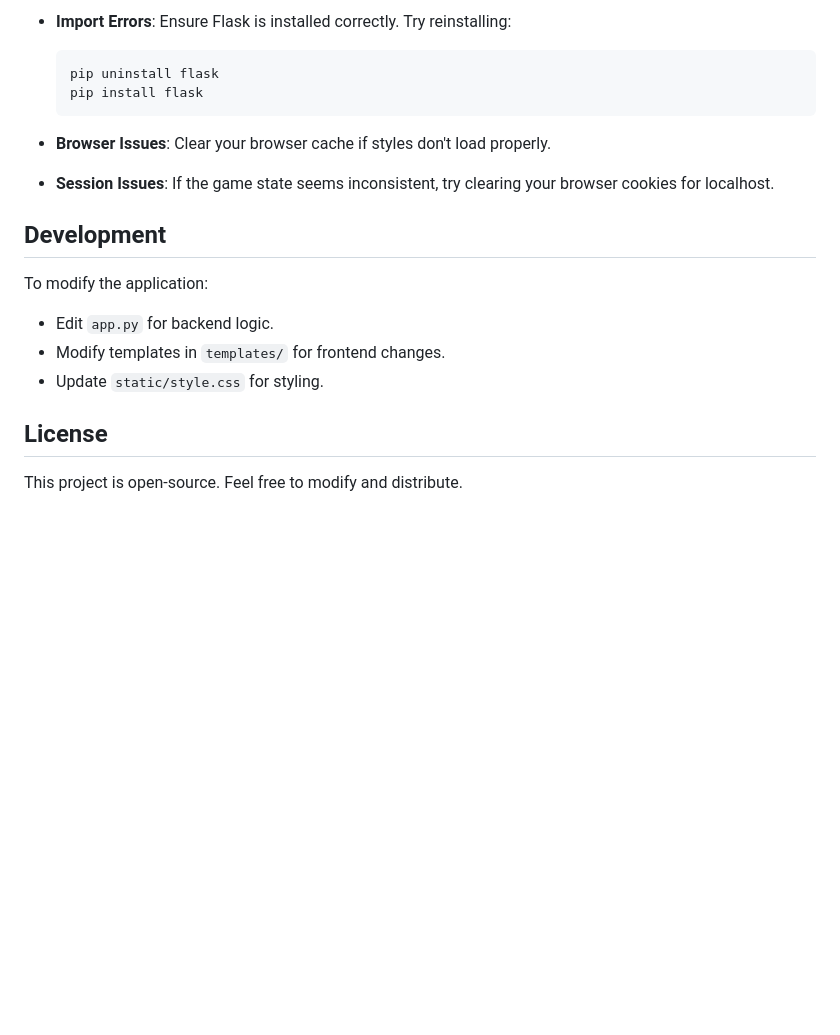
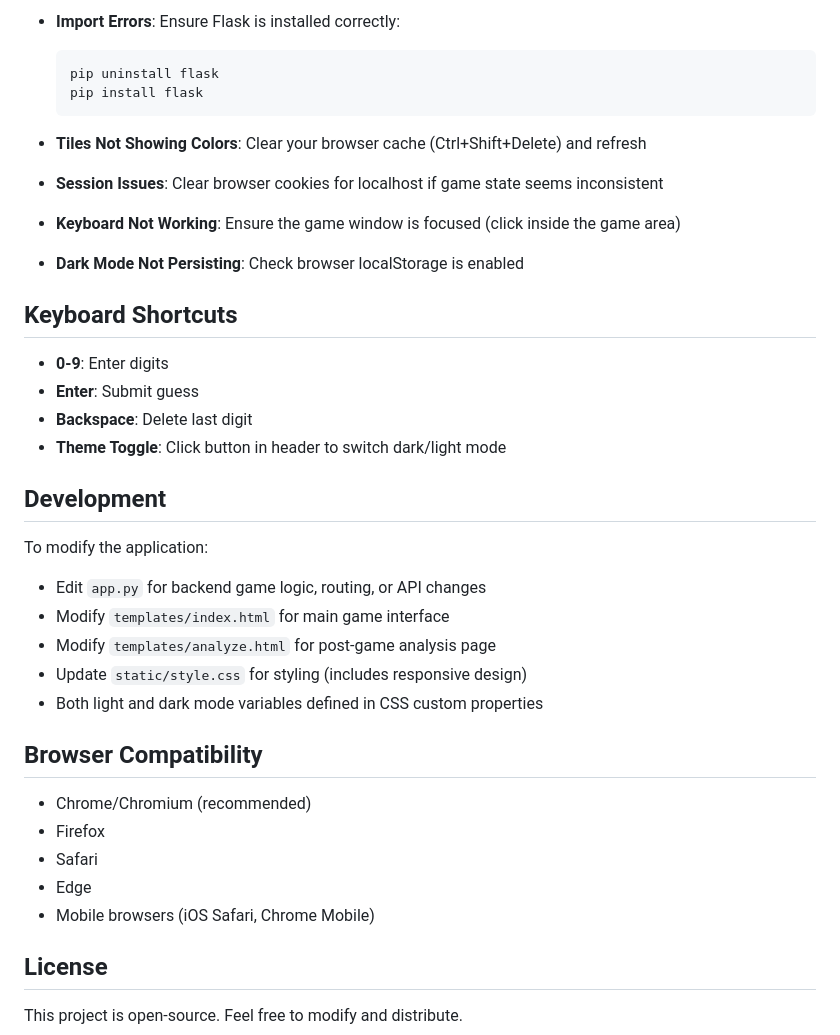
Before and after one commit to SoumyaRoy311000/Number-Wordle, a Markdown page: README.md, the part around one of its changes. Rendered like a GitHub page; blank space fills up the shorter version.

````diff
--- a/README.md
+++ b/README.md
@@ -104,21 +145,39 @@ A web-based version of the Number Wordle game, where players guess a 5-digit num
 
-- **Import Errors**: Ensure Flask is installed correctly. Try reinstalling:
+- **Import Errors**: Ensure Flask is installed correctly:
   ```
   pip uninstall flask
   pip install flask
   ```
 
-- **Browser Issues**: Clear your browser cache if styles don't load properly.
+- **Tiles Not Showing Colors**: Clear your browser cache (Ctrl+Shift+Delete) and refresh
+- **Session Issues**: Clear browser cookies for localhost if game state seems inconsistent
+- **Keyboard Not Working**: Ensure the game window is focused (click inside the game area)
+- **Dark Mode Not Persisting**: Check browser localStorage is enabled
 
-- **Session Issues**: If the game state seems inconsistent, try clearing your browser cookies for localhost.
+## Keyboard Shortcuts
+
+- **0-9**: Enter digits
+- **Enter**: Submit guess
+- **Backspace**: Delete last digit
+- **Theme Toggle**: Click button in header to switch dark/light mode
 
 ## Development
 
 To modify the application:
 
-- Edit `app.py` for backend logic.
-- Modify templates in `templates/` for frontend changes.
-- Update `static/style.css` for styling.
+- Edit `app.py` for backend game logic, routing, or API changes
+- Modify `templates/index.html` for main game interface
+- Modify `templates/analyze.html` for post-game analysis page
+- Update `static/style.css` for styling (includes responsive design)
+- Both light and dark mode variables defined in CSS custom properties
+
+## Browser Compatibility
+
+- Chrome/Chromium (recommended)
+- Firefox
+- Safari
+- Edge
+- Mobile browsers (iOS Safari, Chrome Mobile)
 
 ## License
 
````
Also changed, not shown: other parts of README.md (+72 -31 lines).
